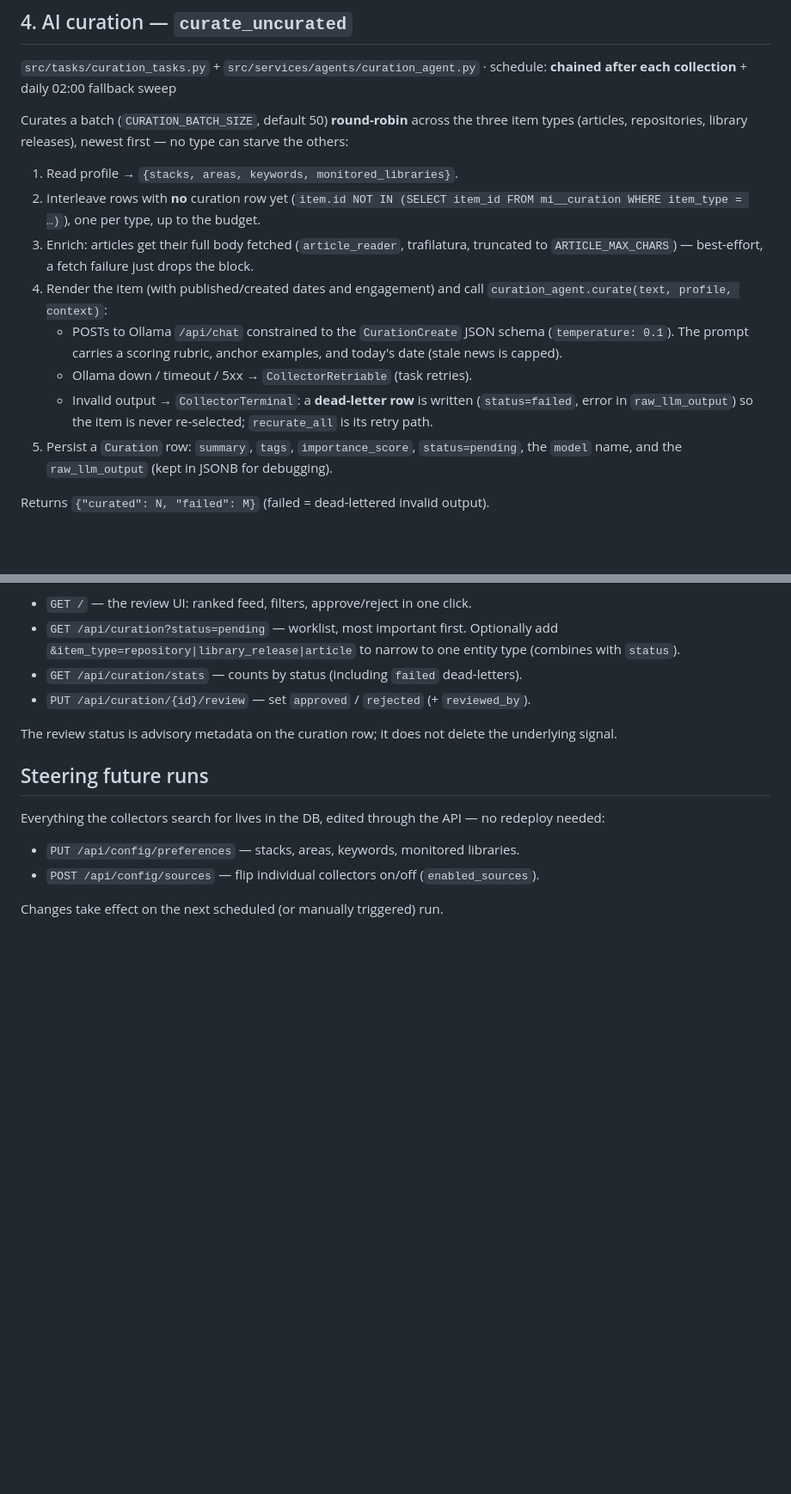
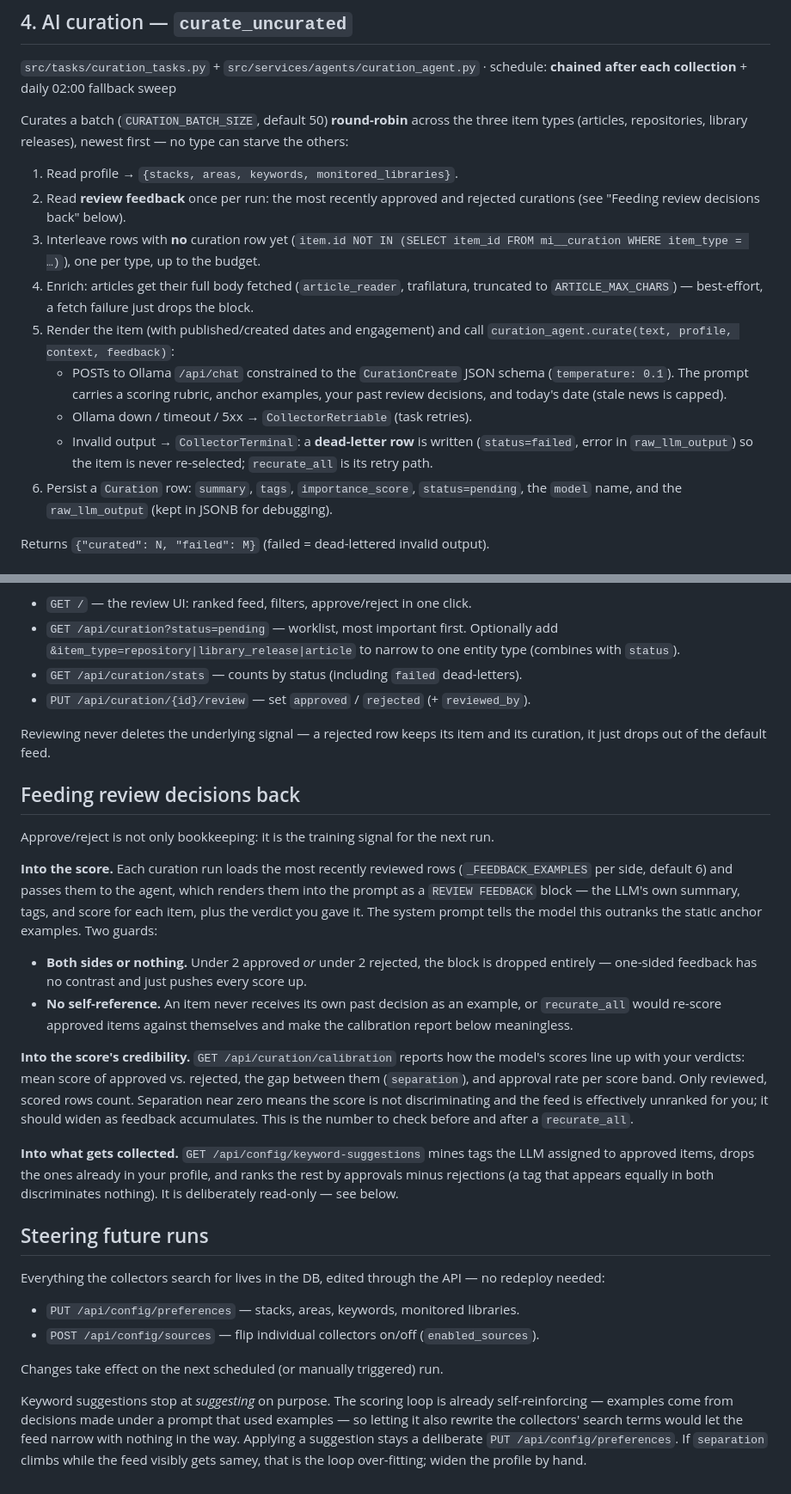
Before and after one commit to Pissinatti-py/market-insights-service, a Markdown page: docs/flows.md, 2 parts joined by grey strips. Shown at 86% size. Drawn GitHub-style; blank space fills up the shorter version.

```diff
--- a/docs/flows.md
+++ b/docs/flows.md
@@ -90,20 +90,22 @@ three item types (articles, repositories, library releases), newest first — no
 type can starve the others:
 
 1. Read profile → `{stacks, areas, keywords, monitored_libraries}`.
-2. Interleave rows with **no** curation row yet (`item.id NOT IN
+2. Read **review feedback** once per run: the most recently approved and rejected
+   curations (see "Feeding review decisions back" below).
+3. Interleave rows with **no** curation row yet (`item.id NOT IN
    (SELECT item_id FROM mi__curation WHERE item_type = …)`), one per type, up to the budget.
-3. Enrich: articles get their full body fetched (`article_reader`, trafilatura,
+4. Enrich: articles get their full body fetched (`article_reader`, trafilatura,
    truncated to `ARTICLE_MAX_CHARS`) — best-effort, a fetch failure just drops the block.
-4. Render the item (with published/created dates and engagement) and call
-   `curation_agent.curate(text, profile, context)`:
+5. Render the item (with published/created dates and engagement) and call
+   `curation_agent.curate(text, profile, context, feedback)`:
    - POSTs to Ollama `/api/chat` constrained to the `CurationCreate` JSON schema
      (`temperature: 0.1`). The prompt carries a scoring rubric, anchor examples,
-     and today's date (stale news is capped).
+     your past review decisions, and today's date (stale news is capped).
    - Ollama down / timeout / 5xx → `CollectorRetriable` (task retries).
    - Invalid output → `CollectorTerminal`: a **dead-letter row** is written
      (`status=failed`, error in `raw_llm_output`) so the item is never re-selected;
      `recurate_all` is its retry path.
-5. Persist a `Curation` row: `summary`, `tags`, `importance_score`, `status=pending`,
+6. Persist a `Curation` row: `summary`, `tags`, `importance_score`, `status=pending`,
    the `model` name, and the `raw_llm_output` (kept in JSONB for debugging).
 
 Returns `{"curated": N, "failed": M}` (failed = dead-lettered invalid output).
@@ -128,8 +130,36 @@ pending + approved) — review is optional grooming, not a gate. A reviewer:
 - `GET /api/curation/stats` — counts by status (including `failed` dead-letters).
 - `PUT /api/curation/{id}/review` — set `approved` / `rejected` (+ `reviewed_by`).
 
-The review status is advisory metadata on the curation row; it does not delete the
-underlying signal.
+Reviewing never deletes the underlying signal — a rejected row keeps its item and
+its curation, it just drops out of the default feed.
+
+## Feeding review decisions back
+
+Approve/reject is not only bookkeeping: it is the training signal for the next run.
+
+**Into the score.** Each curation run loads the most recently reviewed rows
+(`_FEEDBACK_EXAMPLES` per side, default 6) and passes them to the agent, which renders
+them into the prompt as a `REVIEW FEEDBACK` block — the LLM's own summary, tags, and
+score for each item, plus the verdict you gave it. The system prompt tells the model
+this outranks the static anchor examples. Two guards:
+
+- **Both sides or nothing.** Under 2 approved *or* under 2 rejected, the block is
+  dropped entirely — one-sided feedback has no contrast and just pushes every score up.
+- **No self-reference.** An item never receives its own past decision as an example,
+  or `recurate_all` would re-score approved items against themselves and make the
+  calibration report below meaningless.
+
+**Into the score's credibility.** `GET /api/curation/calibration` reports how the
+model's scores line up with your verdicts: mean score of approved vs. rejected, the
+gap between them (`separation`), and approval rate per score band. Only reviewed,
+scored rows count. Separation near zero means the score is not discriminating and the
+feed is effectively unranked for you; it should widen as feedback accumulates. This is
+the number to check before and after a `recurate_all`.
+
+**Into what gets collected.** `GET /api/config/keyword-suggestions` mines tags the LLM
+assigned to approved items, drops the ones already in your profile, and ranks the rest
+by approvals minus rejections (a tag that appears equally in both discriminates
+nothing). It is deliberately read-only — see below.
 
 ## Steering future runs
 
@@ -140,3 +170,10 @@ redeploy needed:
 - `POST /api/config/sources` — flip individual collectors on/off (`enabled_sources`).
 
 Changes take effect on the next scheduled (or manually triggered) run.
+
+Keyword suggestions stop at *suggesting* on purpose. The scoring loop is already
+self-reinforcing — examples come from decisions made under a prompt that used
+examples — so letting it also rewrite the collectors' search terms would let the feed
+narrow with nothing in the way. Applying a suggestion stays a deliberate
+`PUT /api/config/preferences`. If `separation` climbs while the feed visibly gets
+samey, that is the loop over-fitting; widen the profile by hand.
```
Also changed, not shown: CLAUDE.md (+10 -0 lines), README.md (+37 -5 lines).
